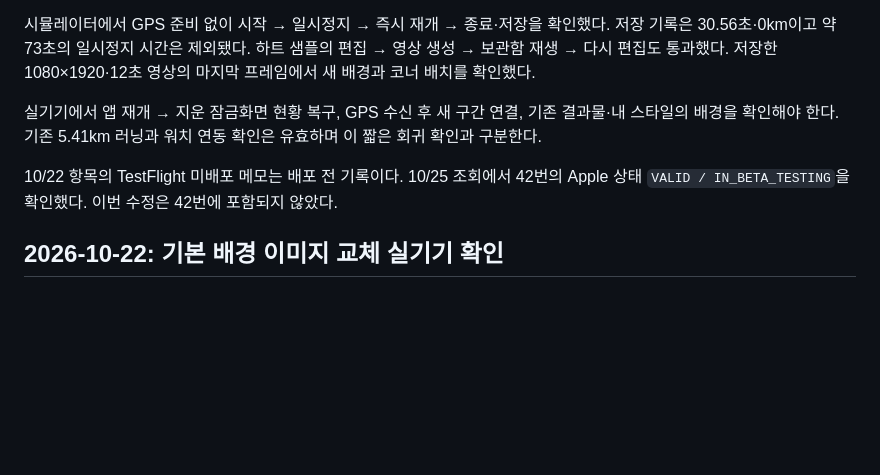
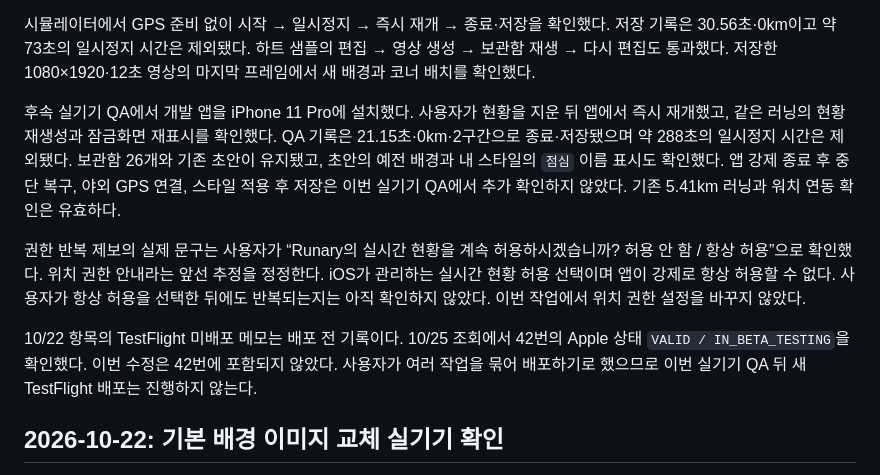
Before and after one commit to everyware-ie/run-mechuri, a Markdown page: docs/ops/qa-log.md, the part around the change. GitHub-like rendering; blank space fills up the shorter version.

```diff
--- a/docs/ops/qa-log.md
+++ b/docs/ops/qa-log.md
@@ -20,9 +20,12 @@ updated: 2026-10-25
 
 시뮬레이터에서 GPS 준비 없이 시작 → 일시정지 → 즉시 재개 → 종료·저장을 확인했다. 저장 기록은 30.56초·0km이고 약 73초의 일시정지 시간은 제외됐다. 하트 샘플의 편집 → 영상 생성 → 보관함 재생 → 다시 편집도 통과했다. 저장한 1080×1920·12초 영상의 마지막 프레임에서 새 배경과 코너 배치를 확인했다.
 
-실기기에서 앱 재개 → 지운 잠금화면 현황 복구, GPS 수신 후 새 구간 연결, 기존 결과물·내 스타일의 배경을 확인해야 한다. 기존 5.41km 러닝과 워치 연동 확인은 유효하며 이 짧은 회귀 확인과 구분한다.
+후속 실기기 QA에서 개발 앱을 iPhone 11 Pro에 설치했다. 사용자가 현황을 지운 뒤 앱에서 즉시 재개했고, 같은 러닝의 현황 재생성과 잠금화면 재표시를 확인했다. QA 기록은 21.15초·0km·2구간으로 종료·저장됐으며 약 288초의 일시정지 시간은 제외됐다. 보관함 26개와 기존 초안이 유지됐고, 초안의 예전 배경과 내 스타일의 `점심` 이름 표시도 확인했다. 앱 강제 종료 후 중단 복구, 야외 GPS 연결, 스타일 적용 후 저장은 이번 실기기 QA에서 추가 확인하지 않았다. 기존 5.41km 러닝과 워치 연동 확인은 유효하다.
+
+권한 반복 제보의 실제 문구는 사용자가 “Runary의 실시간 현황을 계속 허용하시겠습니까? 허용 안 함 / 항상 허용”으로 확인했다. 위치 권한 안내라는 앞선 추정을 정정한다. iOS가 관리하는 실시간 현황 허용 선택이며 앱이 강제로 항상 허용할 수 없다. 사용자가 항상 허용을 선택한 뒤에도 반복되는지는 아직 확인하지 않았다. 이번 작업에서 위치 권한 설정을 바꾸지 않았다.
 
 10/22 항목의 TestFlight 미배포 메모는 배포 전 기록이다. 10/25 조회에서 42번의 Apple 상태 `VALID / IN_BETA_TESTING`을 확인했다. 이번 수정은 42번에 포함되지 않았다.
+사용자가 여러 작업을 묶어 배포하기로 했으므로 이번 실기기 QA 뒤 새 TestFlight 배포는 진행하지 않는다.
 
 ## 2026-10-22: 기본 배경 이미지 교체 실기기 확인
 
```
Also changed, not shown: docs/ops/build-and-dev-commands.md (+10 -0 lines), 1 other file.
